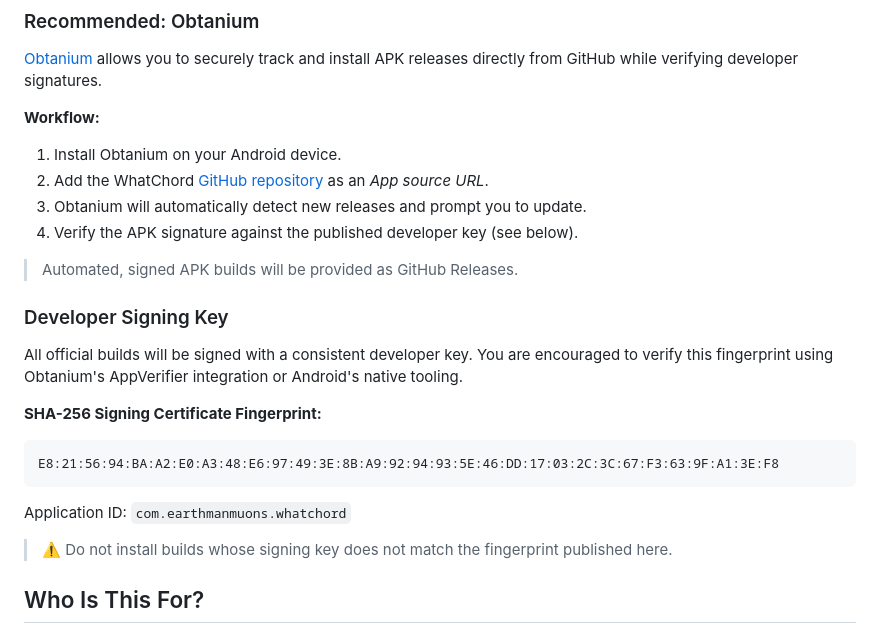
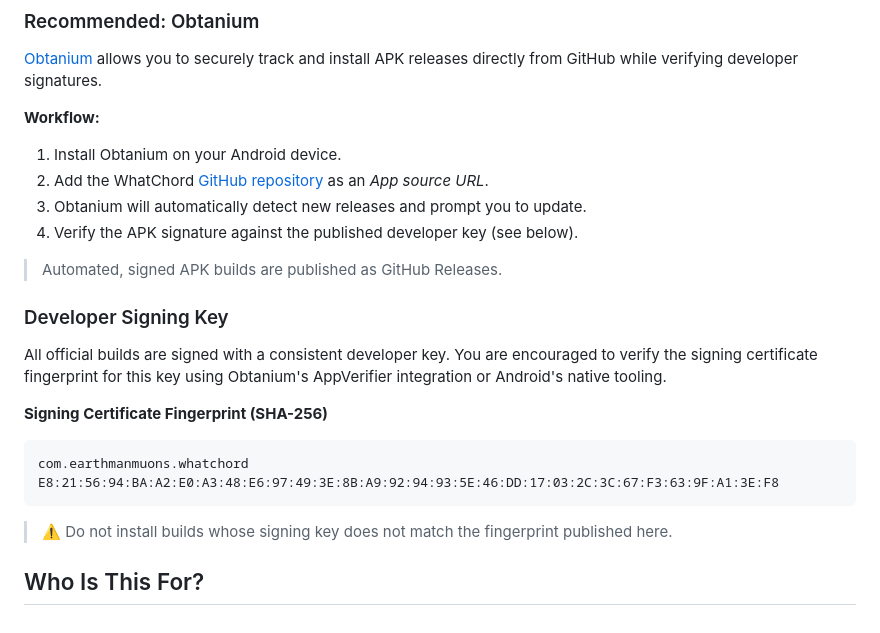
Before and after one commit to EarthmanMuons/whatchord, a Markdown page: README.md, the part around the change. Rendered like a GitHub page.

Commit message:
Clarify APK signing and fingerprint verification
Now that we're publishing signed APK releases, we can use the present
tense.

````diff
--- a/README.md
+++ b/README.md
@@ -59,23 +59,22 @@ install APK releases directly from GitHub while verifying developer signatures.
 3. Obtanium will automatically detect new releases and prompt you to update.
 4. Verify the APK signature against the published developer key (see below).
 
-> Automated, signed APK builds will be provided as GitHub Releases.
+> Automated, signed APK builds are published as GitHub Releases.
 
 [REPO]: https://github.com/EarthmanMuons/whatchord
 
 ### Developer Signing Key
 
-All official builds will be signed with a consistent developer key. You are
-encouraged to verify this fingerprint using Obtanium's AppVerifier integration
-or Android's native tooling.
+All official builds are signed with a consistent developer key. You are
+encouraged to verify the signing certificate fingerprint for this key using
+Obtanium's AppVerifier integration or Android's native tooling.
 
-**SHA-256 Signing Certificate Fingerprint:**
+**Signing Certificate Fingerprint (SHA-256)**
 
 ```
+com.earthmanmuons.whatchord
 E8:21:56:94:BA:A2:E0:A3:48:E6:97:49:3E:8B:A9:92:94:93:5E:46:DD:17:03:2C:3C:67:F3:63:9F:A1:3E:F8
 ```
-
-Application ID: `com.earthmanmuons.whatchord`
 
 > ⚠️ Do not install builds whose signing key does not match the fingerprint
 > published here.
````
